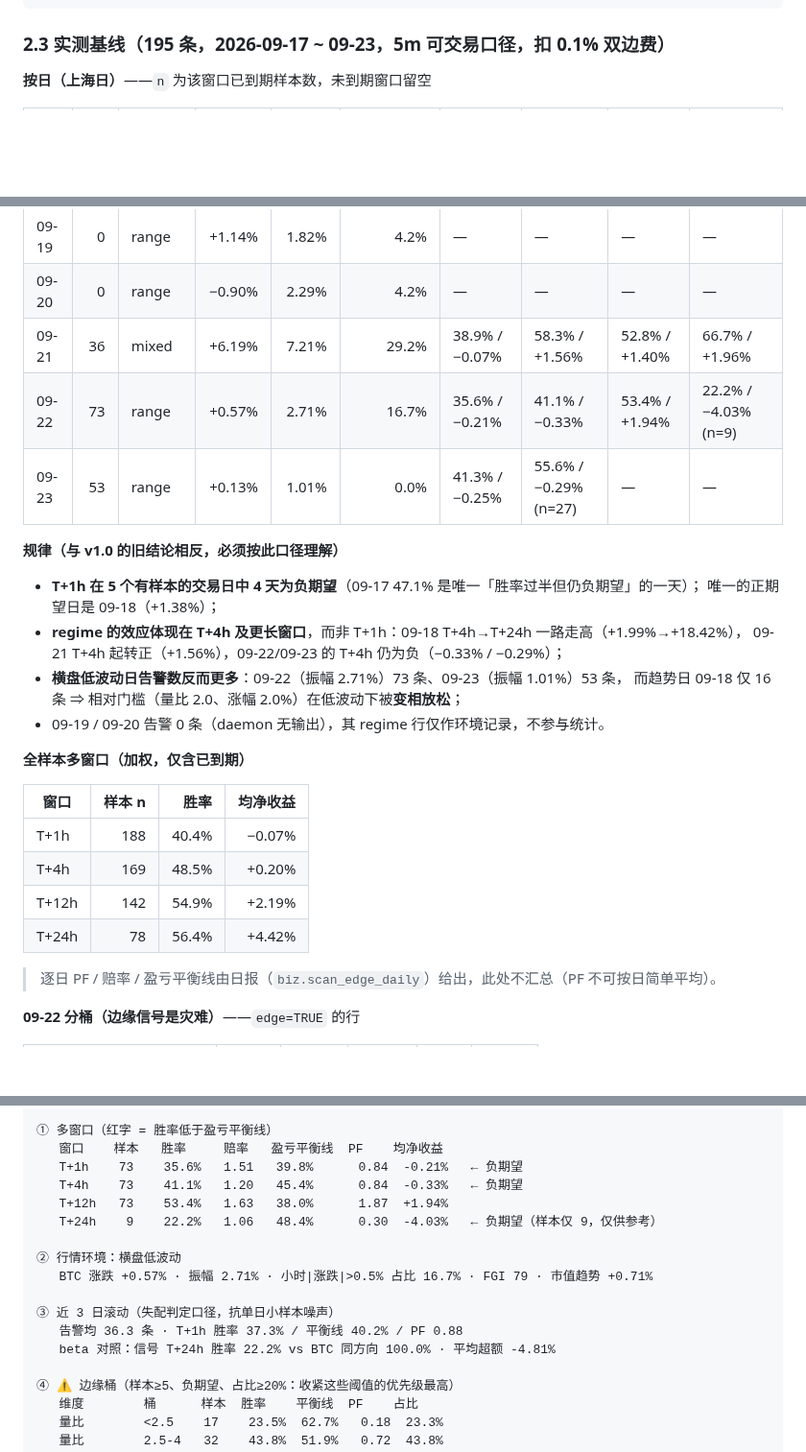
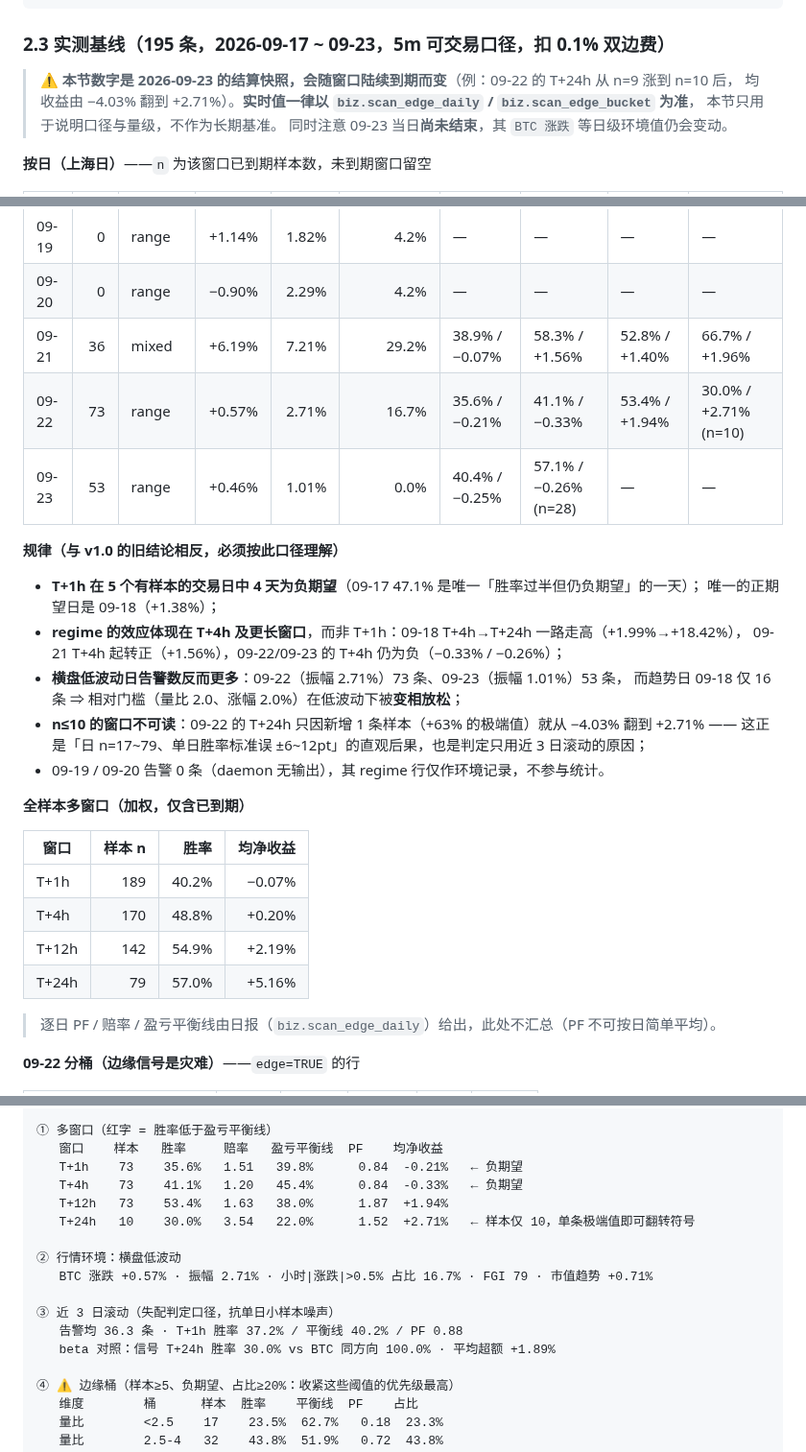
Before and after one commit to TinleyMaster/crypto-profile-collection, a Markdown page: 04_架构与代码方案/告警胜率赔率日报方案_2026-09-23.md, 3 parts joined by grey strips. Shown at 96% size. Drawn GitHub-style; blank space fills up the shorter version.

Commit message:
docs: 告警胜率赔率日报方案 v1.3 数字刷新（结算快照随窗口到期漂移）
- §2.3 增加「结算快照，会变」警示块，明确实时值以 biz.scan_edge_daily/bucket 为准
- 09-22 T+24h 22.2%/-4.03%(n=9) → 30.0%/+2.71%(n=10)；09-23 T+1h 41.3%→40.4%、T+4h n=27→28
- 全样本多窗口更新为 T+1h 189/40.2%、T+4h 170/48.8%、T+12h 142/54.9%、T+24h 79/57.0%/+5.16%
- §1.2/§5.4/§5.5/§6.1/§8 同步旧数字；§6.1 示例与 roll3 同步刷新
- 规律新增「n≤10 的窗口不可读」：单条 +63% 极端样本即可翻转 T+24h 符号

```diff
--- a/04_架构与代码方案/告警胜率赔率日报方案_2026-09-23.md
+++ b/04_架构与代码方案/告警胜率赔率日报方案_2026-09-23.md
@@ -115,6 +115,11 @@ AND status <> 'invalid'
 
 ### 2.3 实测基线（195 条，2026-09-17 ~ 09-23，5m 可交易口径，扣 0.1% 双边费）
 
+> ⚠️ **本节数字是 2026-09-23 的结算快照，会随窗口陆续到期而变**（例：09-22 的 T+24h 从 n=9 涨到 n=10 后，
+> 均收益由 −4.03% 翻到 +2.71%）。**实时值一律以 `biz.scan_edge_daily` / `biz.scan_edge_bucket` 为准**，
+> 本节只用于说明口径与量级，不作为长期基准。
+> 同时注意 09-23 当日**尚未结束**，其 `BTC 涨跌` 等日级环境值仍会变动。
+
 **按日（上海日）**——`n` 为该窗口已到期样本数，未到期窗口留空
 
 | 日期 | 告警数 | regime | BTC 涨跌 | BTC 振幅 | 小时\|涨跌\|>0.5% 占比 | T+1h | T+4h | T+12h | T+24h |
@@ -124,27 +129,29 @@ AND status <> 'invalid'
 | 09-19 | 0 | range | +1.14% | 1.82% | 4.2% | — | — | — | — |
 | 09-20 | 0 | range | −0.90% | 2.29% | 4.2% | — | — | — | — |
 | 09-21 | 36 | mixed | +6.19% | 7.21% | 29.2% | 38.9% / −0.07% | 58.3% / +1.56% | 52.8% / +1.40% | 66.7% / +1.96% |
-| 09-22 | 73 | range | +0.57% | 2.71% | 16.7% | 35.6% / −0.21% | 41.1% / −0.33% | 53.4% / +1.94% | 22.2% / −4.03% (n=9) |
-| 09-23 | 53 | range | +0.13% | 1.01% | 0.0% | 41.3% / −0.25% | 55.6% / −0.29% (n=27) | — | — |
+| 09-22 | 73 | range | +0.57% | 2.71% | 16.7% | 35.6% / −0.21% | 41.1% / −0.33% | 53.4% / +1.94% | 30.0% / +2.71% (n=10) |
+| 09-23 | 53 | range | +0.46% | 1.01% | 0.0% | 40.4% / −0.25% | 57.1% / −0.26% (n=28) | — | — |
 
 **规律（与 v1.0 的旧结论相反，必须按此口径理解）**
 
 - **T+1h 在 5 个有样本的交易日中 4 天为负期望**（09-17 47.1% 是唯一「胜率过半但仍负期望」的一天）；
   唯一的正期望日是 09-18（+1.38%）；
 - **regime 的效应体现在 T+4h 及更长窗口**，而非 T+1h：09-18 T+4h→T+24h 一路走高（+1.99%→+18.42%），
-  09-21 T+4h 起转正（+1.56%），09-22/09-23 的 T+4h 仍为负（−0.33% / −0.29%）；
+  09-21 T+4h 起转正（+1.56%），09-22/09-23 的 T+4h 仍为负（−0.33% / −0.26%）；
 - **横盘低波动日告警数反而更多**：09-22（振幅 2.71%）73 条、09-23（振幅 1.01%）53 条，
   而趋势日 09-18 仅 16 条 ⇒ 相对门槛（量比 2.0、涨幅 2.0%）在低波动下被**变相放松**；
+- **n≤10 的窗口不可读**：09-22 的 T+24h 只因新增 1 条样本（+63% 的极端值）就从 −4.03% 翻到 +2.71%
+  —— 这正是「日 n=17~79、单日胜率标准误 ±6~12pt」的直观后果，也是判定只用近 3 日滚动的原因；
 - 09-19 / 09-20 告警 0 条（daemon 无输出），其 regime 行仅作环境记录，不参与统计。
 
 **全样本多窗口（加权，仅含已到期）**
 
 | 窗口 | 样本 n | 胜率 | 均净收益 |
 |------|-------:|-----:|--------:|
-| T+1h | 188 | 40.4% | −0.07% |
-| T+4h | 169 | 48.5% | +0.20% |
+| T+1h | 189 | 40.2% | −0.07% |
+| T+4h | 170 | 48.8% | +0.20% |
 | T+12h | 142 | 54.9% | +2.19% |
-| T+24h | 78 | 56.4% | +4.42% |
+| T+24h | 79 | 57.0% | +5.16% |
 
 > 逐日 PF / 赔率 / 盈亏平衡线由日报（`biz.scan_edge_daily`）给出，此处不汇总（PF 不可按日简单平均）。
 
@@ -635,14 +642,14 @@ excess_w    = net_w - btc_net_w                       # 超额（alpha）
    T+1h    73    35.6%   1.51   39.8%      0.84  -0.21%   ← 负期望
    T+4h    73    41.1%   1.20   45.4%      0.84  -0.33%   ← 负期望
    T+12h   73    53.4%   1.63   38.0%      1.87  +1.94%
-   T+24h    9    22.2%   1.06   48.4%      0.30  -4.03%   ← 负期望（样本仅 9，仅供参考）
+   T+24h   10    30.0%   3.54   22.0%      1.52  +2.71%   ← 样本仅 10，单条极端值即可翻转符号
 
 ② 行情环境：横盘低波动
    BTC 涨跌 +0.57% · 振幅 2.71% · 小时|涨跌|>0.5% 占比 16.7% · FGI 79 · 市值趋势 +0.71%
 
 ③ 近 3 日滚动（失配判定口径，抗单日小样本噪声）
-   告警均 36.3 条 · T+1h 胜率 37.3% / 平衡线 40.2% / PF 0.88
-   beta 对照：信号 T+24h 胜率 22.2% vs BTC 同方向 100.0% · 平均超额 -4.81%
+   告警均 36.3 条 · T+1h 胜率 37.2% / 平衡线 40.2% / PF 0.88
+   beta 对照：信号 T+24h 胜率 30.0% vs BTC 同方向 100.0% · 平均超额 +1.89%
 
 ④ ⚠ 边缘桶（样本≥5、负期望、占比≥20%：收紧这些阈值的优先级最高）
    维度        桶      样本  胜率    平衡线  PF    占比
```
Also changed, not shown: other parts of 04_架构与代码方案/告警胜率赔率日报方案_2026-09-23.md (+5 -5 lines).
